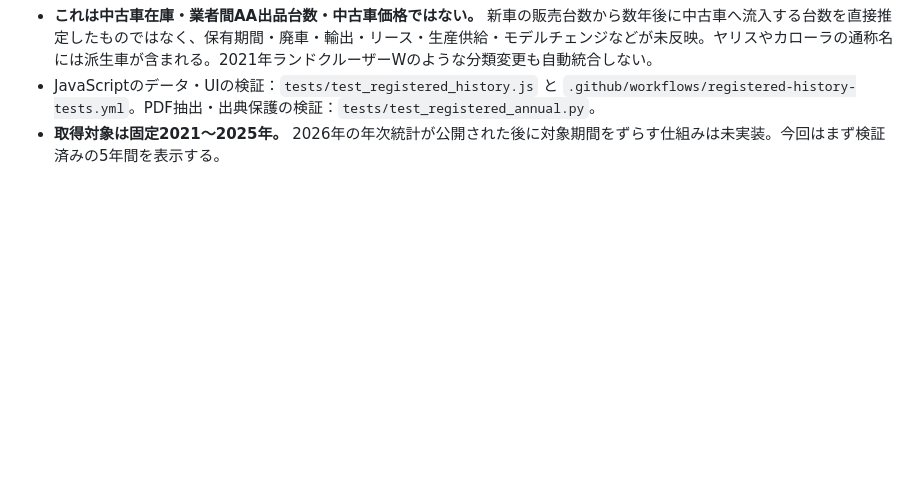
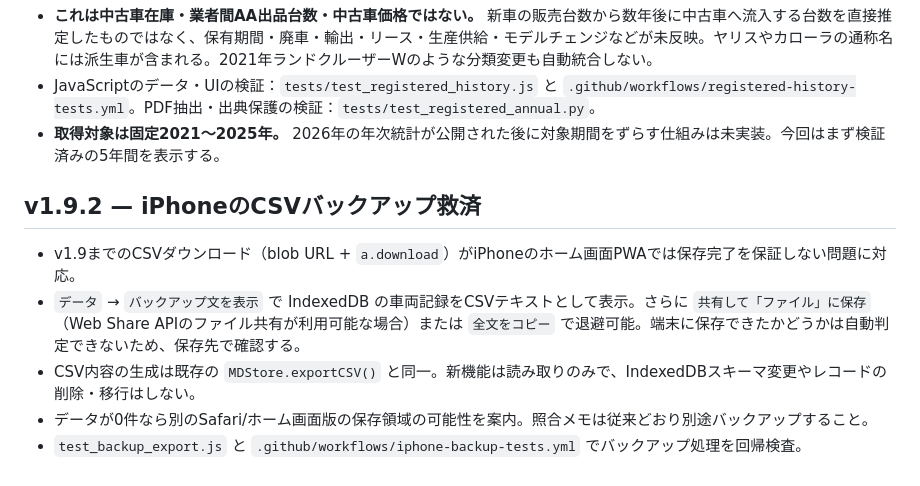
Before and after one commit to hideomi121154-spec/md-market-intelligence, a Markdown page: README.md, the part around the change. Rendered like a GitHub page; blank space fills up the shorter version.

Commit message:
fix(iphone-backup): README.md safe text/share fallback

```diff
--- a/README.md
+++ b/README.md
@@ -130,3 +130,11 @@ Nodeで `node --check storage.js` / `node --check app.js`、Pythonで `python -m
 - **これは中古車在庫・業者間AA出品台数・中古車価格ではない。** 新車の販売台数から数年後に中古車へ流入する台数を直接推定したものではなく、保有期間・廃車・輸出・リース・生産供給・モデルチェンジなどが未反映。ヤリスやカローラの通称名には派生車が含まれる。2021年ランドクルーザーWのような分類変更も自動統合しない。
 - JavaScriptのデータ・UIの検証：`tests/test_registered_history.js` と `.github/workflows/registered-history-tests.yml`。PDF抽出・出典保護の検証：`tests/test_registered_annual.py`。
 - **取得対象は固定2021〜2025年。** 2026年の年次統計が公開された後に対象期間をずらす仕組みは未実装。今回はまず検証済みの5年間を表示する。
+
+
+## v1.9.2 — iPhoneのCSVバックアップ救済
+- v1.9までのCSVダウンロード（blob URL + `a.download`）がiPhoneのホーム画面PWAでは保存完了を保証しない問題に対応。
+- `データ` → `バックアップ文を表示` で IndexedDB の車両記録をCSVテキストとして表示。さらに `共有して「ファイル」に保存`（Web Share APIのファイル共有が利用可能な場合）または `全文をコピー` で退避可能。端末に保存できたかどうかは自動判定できないため、保存先で確認する。
+- CSV内容の生成は既存の `MDStore.exportCSV()` と同一。新機能は読み取りのみで、IndexedDBスキーマ変更やレコードの削除・移行はしない。
+- データが0件なら別のSafari/ホーム画面版の保存領域の可能性を案内。照合メモは従来どおり別途バックアップすること。
+- `test_backup_export.js` と `.github/workflows/iphone-backup-tests.yml` でバックアップ処理を回帰検査。
```
